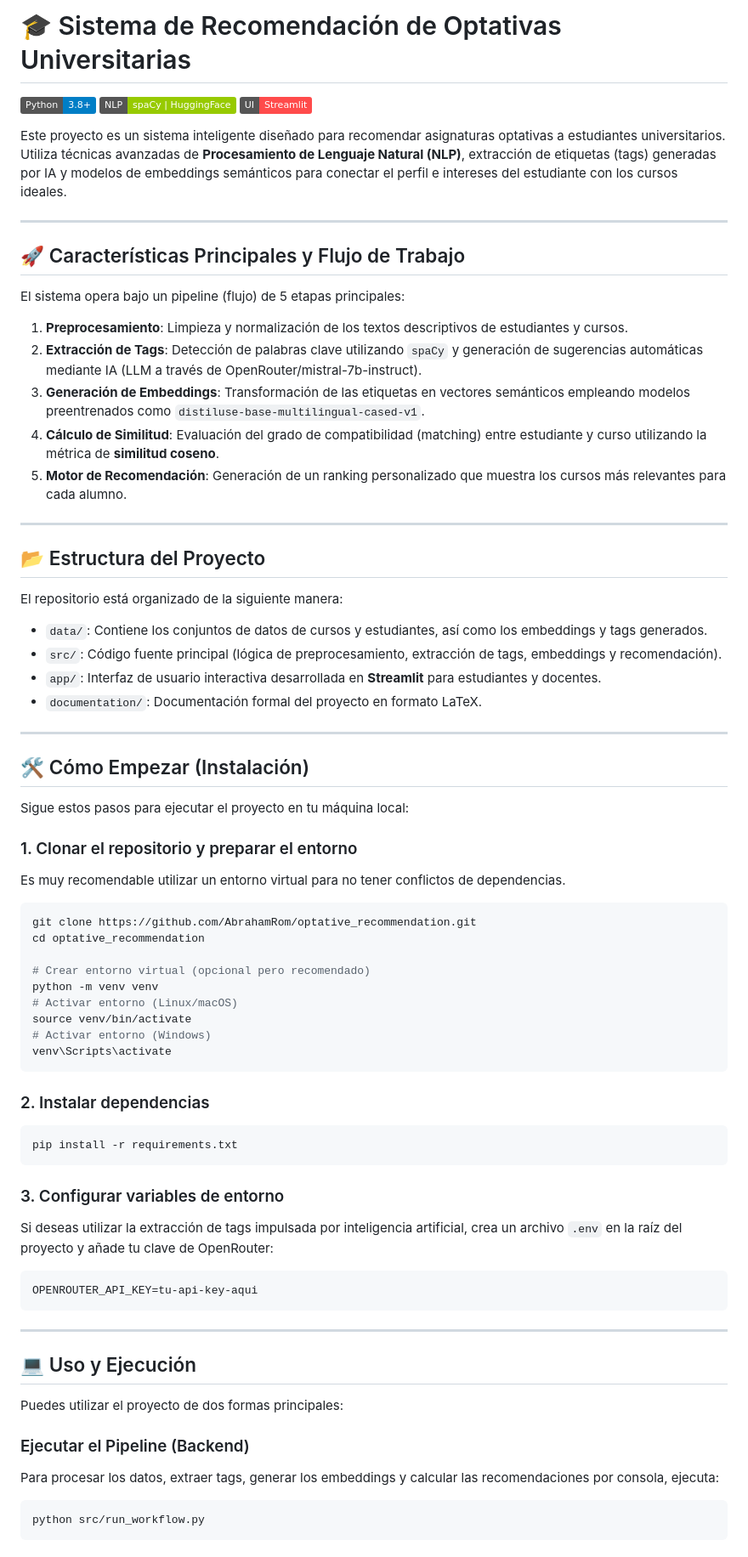
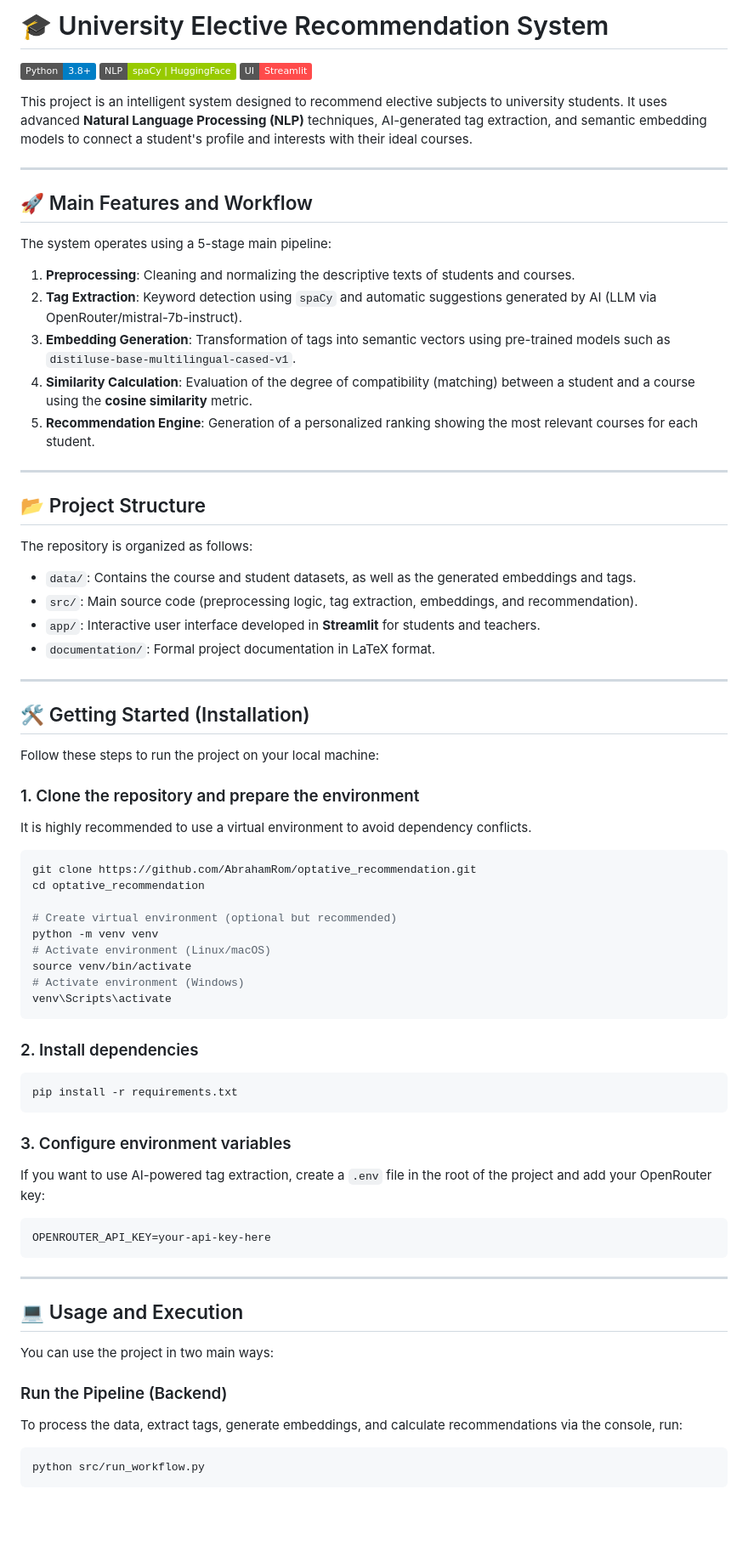
Before and after one commit to AbrahamRom/optative_recommendation, a Markdown page: README.md, the part around one of its changes. Shown at 85% size. GitHub-like rendering; badges without logos; blank space fills up the shorter version.

Commit message:
docs: translate README.md to English

````diff
--- a/README.md
+++ b/README.md
@@ -1,75 +1,75 @@
-# 🎓 Sistema de Recomendación de Optativas Universitarias
+# 🎓 University Elective Recommendation System
 
 ![Python](https://img.shields.io/badge/Python-3.8%2B-blue?logo=python&logoColor=white)
 ![NLP](https://img.shields.io/badge/NLP-spaCy%20%7C%20HuggingFace-green)
 ![Streamlit](https://img.shields.io/badge/UI-Streamlit-FF4B4B?logo=streamlit&logoColor=white)
 
-Este proyecto es un sistema inteligente diseñado para recomendar asignaturas optativas a estudiantes universitarios. Utiliza técnicas avanzadas de **Procesamiento de Lenguaje Natural (NLP)**, extracción de etiquetas (tags) generadas por IA y modelos de embeddings semánticos para conectar el perfil e intereses del estudiante con los cursos ideales.
+This project is an intelligent system designed to recommend elective subjects to university students. It uses advanced **Natural Language Processing (NLP)** techniques, AI-generated tag extraction, and semantic embedding models to connect a student's profile and interests with their ideal courses.
 
 ---
 
-## 🚀 Características Principales y Flujo de Trabajo
+## 🚀 Main Features and Workflow
 
-El sistema opera bajo un pipeline (flujo) de 5 etapas principales:
+The system operates using a 5-stage main pipeline:
 
-1. **Preprocesamiento**: Limpieza y normalización de los textos descriptivos de estudiantes y cursos.
-2. **Extracción de Tags**: Detección de palabras clave utilizando `spaCy` y generación de sugerencias automáticas mediante IA (LLM a través de OpenRouter/mistral-7b-instruct).
-3. **Generación de Embeddings**: Transformación de las etiquetas en vectores semánticos empleando modelos preentrenados como `distiluse-base-multilingual-cased-v1`.
-4. **Cálculo de Similitud**: Evaluación del grado de compatibilidad (matching) entre estudiante y curso utilizando la métrica de **similitud coseno**.
-5. **Motor de Recomendación**: Generación de un ranking personalizado que muestra los cursos más relevantes para cada alumno.
+1. **Preprocessing**: Cleaning and normalizing the descriptive texts of students and courses.
+2. **Tag Extraction**: Keyword detection using `spaCy` and automatic suggestions generated by AI (LLM via OpenRouter/mistral-7b-instruct).
+3. **Embedding Generation**: Transformation of tags into semantic vectors using pre-trained models such as `distiluse-base-multilingual-cased-v1`.
+4. **Similarity Calculation**: Evaluation of the degree of compatibility (matching) between a student and a course using the **cosine similarity** metric.
+5. **Recommendation Engine**: Generation of a personalized ranking showing the most relevant courses for each student.
 
 ---
 
-## 📂 Estructura del Proyecto
+## 📂 Project Structure
 
-El repositorio está organizado de la siguiente manera:
+The repository is organized as follows:
 
-- `data/`: Contiene los conjuntos de datos de cursos y estudiantes, así como los embeddings y tags generados.
-- `src/`: Código fuente principal (lógica de preprocesamiento, extracción de tags, embeddings y recomendación).
-- `app/`: Interfaz de usuario interactiva desarrollada en **Streamlit** para estudiantes y docentes.
-- `documentation/`: Documentación formal del proyecto en formato LaTeX.
+- `data/`: Contains the course and student datasets, as well as the generated embeddings and tags.
+- `src/`: Main source code (preprocessing logic, tag extraction, embeddings, and recommendation).
+- `app/`: Interactive user interface developed in **Streamlit** for students and teachers.
+- `documentation/`: Formal project documentation in LaTeX format.
 
 ---
 
-## 🛠️ Cómo Empezar (Instalación)
+## 🛠️ Getting Started (Installation)
 
-Sigue estos pasos para ejecutar el proyecto en tu máquina local:
+Follow these steps to run the project on your local machine:
 
-### 1. Clonar el repositorio y preparar el entorno
-Es muy recomendable utilizar un entorno virtual para no tener conflictos de dependencias.
+### 1. Clone the repository and prepare the environment
+It is highly recommended to use a virtual environment to avoid dependency conflicts.
 
 ```bash
 git clone https://github.com/AbrahamRom/optative_recommendation.git
 cd optative_recommendation
 
-# Crear entorno virtual (opcional pero recomendado)
+# Create virtual environment (optional but recommended)
 python -m venv venv
-# Activar entorno (Linux/macOS)
+# Activate environment (Linux/macOS)
 source venv/bin/activate
-# Activar entorno (Windows)
+# Activate environment (Windows)
 venv\Scripts\activate
 ```
 
-### 2. Instalar dependencias
+### 2. Install dependencies
 ```bash
 pip install -r requirements.txt
 ```
 
-### 3. Configurar variables de entorno
-Si deseas utilizar la extracción de tags impulsada por inteligencia artificial, crea un archivo `.env` en la raíz del proyecto y añade tu clave de OpenRouter:
+### 3. Configure environment variables
+If you want to use AI-powered tag extraction, create a `.env` file in the root of the project and add your OpenRouter key:
 
 ```env
-OPENROUTER_API_KEY=tu-api-key-aqui
+OPENROUTER_API_KEY=your-api-key-here
 ```
 
 ---
 
-## 💻 Uso y Ejecución
+## 💻 Usage and Execution
 
-Puedes utilizar el proyecto de dos formas principales:
+You can use the project in two main ways:
 
-### Ejecutar el Pipeline (Backend)
-Para procesar los datos, extraer tags, generar los embeddings y calcular las recomendaciones por consola, ejecuta:
+### Run the Pipeline (Backend)
+To process the data, extract tags, generate embeddings, and calculate recommendations via the console, run:
 ```bash
 python src/run_workflow.py
 ```
````
Also changed, not shown: other parts of README.md (+6 -6 lines).
